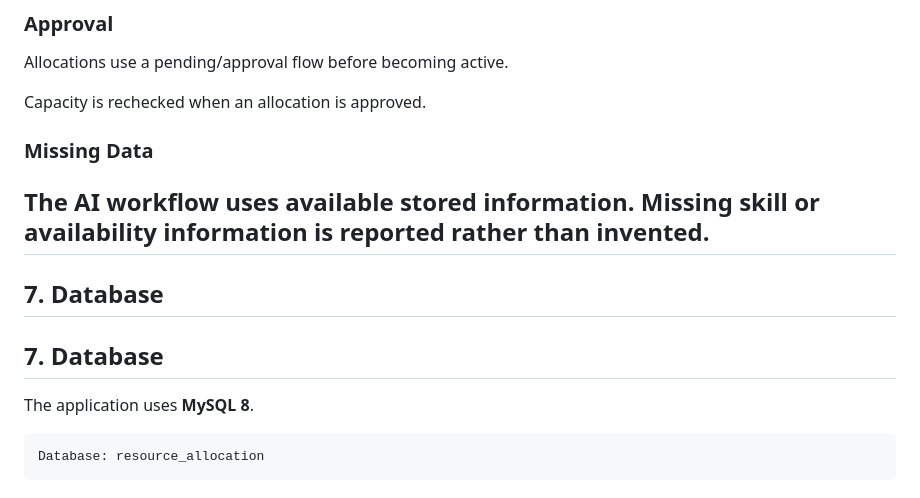
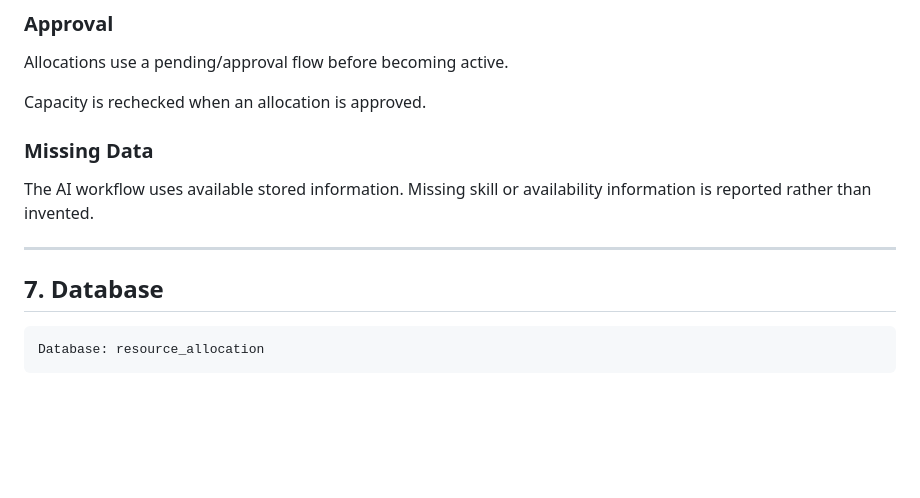
Before and after one commit to TirumalaSrividya/AI-Driven-Talent-and-Resource-Allocation-Marketplace, a Markdown page: README.md, the part around the change. GitHub-like rendering; blank space fills up the shorter version.

````diff
--- a/README.md
+++ b/README.md
@@ -160,18 +160,13 @@ Allocations use a pending/approval flow before becoming active.
 
 Capacity is rechecked when an allocation is approved.
 
-### Missing Data
+ ### Missing Data
 
 The AI workflow uses available stored information. Missing skill or availability information is reported rather than invented.
+
 ---
 
-
-
 ## 7. Database
-
-## 7. Database
-
-The application uses **MySQL 8**.
 
 ```text
 Database: resource_allocation
````
